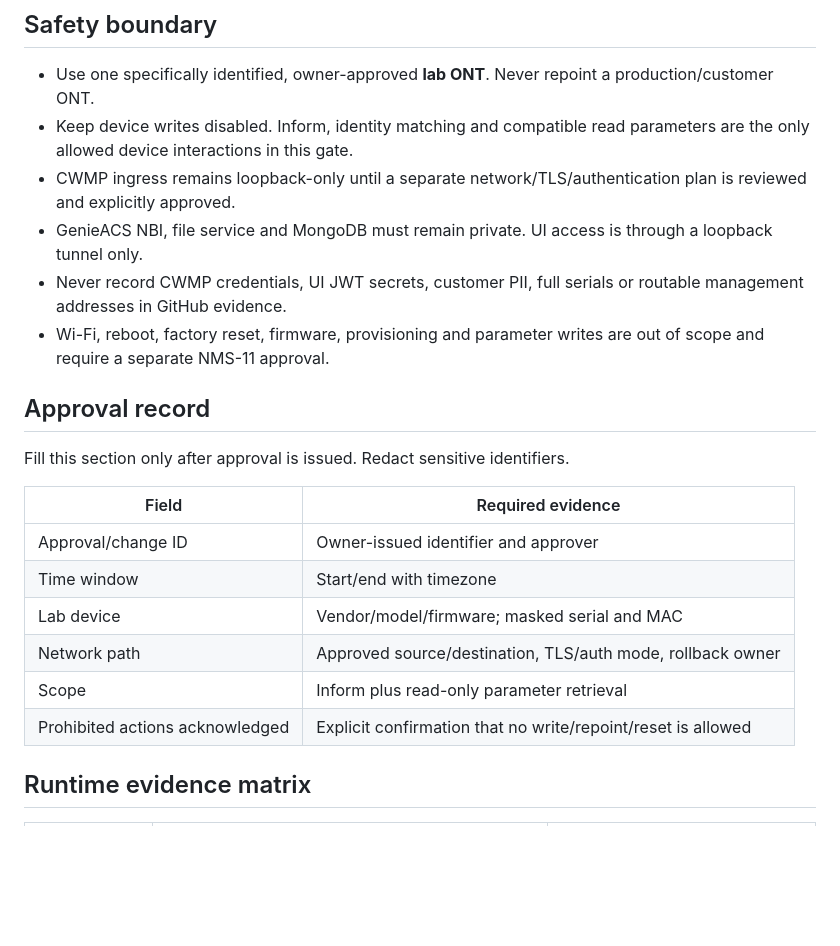
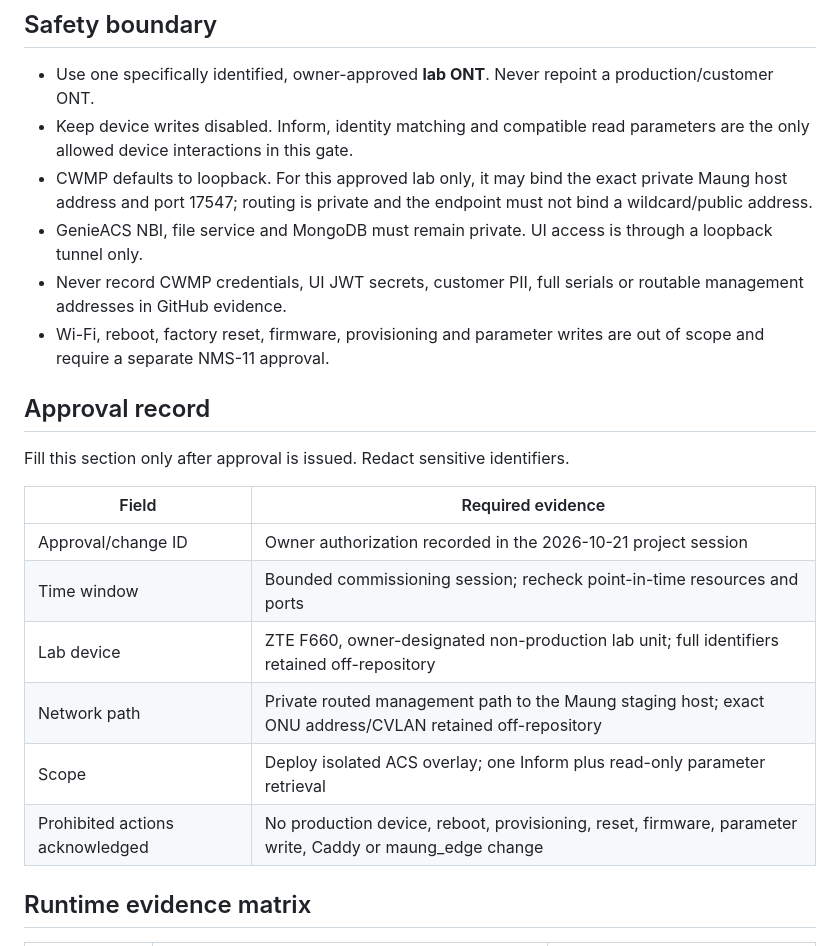
Before and after one commit to thuekx/Nostek-NMSOLT, a Markdown page: docs/nostek/NMS-05-GENIEACS-LAB-MATRIX.md, the part around the change. Rendered like a GitHub page; blank space fills up the shorter version.

Commit message:
docs(nms-05): record bounded lab authorization

```diff
--- a/docs/nostek/NMS-05-GENIEACS-LAB-MATRIX.md
+++ b/docs/nostek/NMS-05-GENIEACS-LAB-MATRIX.md
@@ -10,8 +10,9 @@ exists.
   production/customer ONT.
 - Keep device writes disabled. Inform, identity matching and compatible read
   parameters are the only allowed device interactions in this gate.
-- CWMP ingress remains loopback-only until a separate network/TLS/authentication
-  plan is reviewed and explicitly approved.
+- CWMP defaults to loopback. For this approved lab only, it may bind the exact
+  private Maung host address and port 17547; routing is private and the endpoint
+  must not bind a wildcard/public address.
 - GenieACS NBI, file service and MongoDB must remain private. UI access is through
   a loopback tunnel only.
 - Never record CWMP credentials, UI JWT secrets, customer PII, full serials or
@@ -25,12 +26,12 @@ Fill this section only after approval is issued. Redact sensitive identifiers.
 
 | Field | Required evidence |
 | --- | --- |
-| Approval/change ID | Owner-issued identifier and approver |
-| Time window | Start/end with timezone |
-| Lab device | Vendor/model/firmware; masked serial and MAC |
-| Network path | Approved source/destination, TLS/auth mode, rollback owner |
-| Scope | Inform plus read-only parameter retrieval |
-| Prohibited actions acknowledged | Explicit confirmation that no write/repoint/reset is allowed |
+| Approval/change ID | Owner authorization recorded in the 2026-10-21 project session |
+| Time window | Bounded commissioning session; recheck point-in-time resources and ports |
+| Lab device | ZTE F660, owner-designated non-production lab unit; full identifiers retained off-repository |
+| Network path | Private routed management path to the Maung staging host; exact ONU address/CVLAN retained off-repository |
+| Scope | Deploy isolated ACS overlay; one Inform plus read-only parameter retrieval |
+| Prohibited actions acknowledged | No production device, reboot, provisioning, reset, firmware, parameter write, Caddy or maung_edge change |
 
 ## Runtime evidence matrix
 
```
